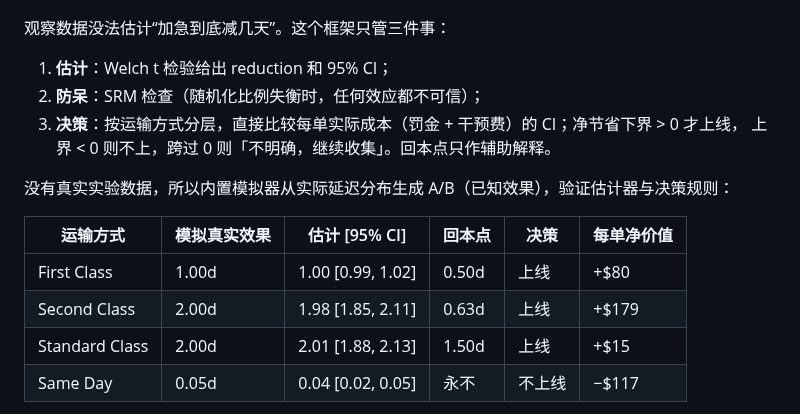
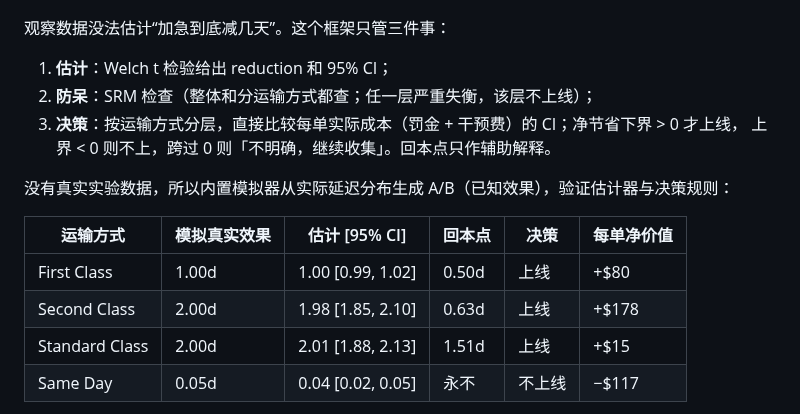
Before and after one commit to lingtao-meng/supply-chain-ml-pipeline, a Markdown page: README.md, the part around the change. GitHub-like rendering.

```diff
--- a/README.md
+++ b/README.md
@@ -389,7 +389,7 @@ $500k 时差距最大：月度节奏的迟到召回只有 85%，全局是 98.5%
 观察数据没法估计“加急到底减几天”。这个框架只管三件事：
 
 1. **估计**：Welch t 检验给出 reduction 和 95% CI；
-2. **防呆**：SRM 检查（随机化比例失衡时，任何效应都不可信）；
+2. **防呆**：SRM 检查（整体和分运输方式都查；任一层严重失衡，该层不上线）；
 3. **决策**：按运输方式分层，直接比较每单实际成本（罚金 + 干预费）的 CI；净节省下界 > 0 才上线，
    上界 < 0 则不上，跨过 0 则「不明确，继续收集」。回本点只作辅助解释。
 
@@ -398,8 +398,8 @@ $500k 时差距最大：月度节奏的迟到召回只有 85%，全局是 98.5%
 | 运输方式 | 模拟真实效果 | 估计 [95% CI] | 回本点 | 决策 | 每单净价值 |
 |---|---|---|---|---|---|
 | First Class | 1.00d | 1.00 [0.99, 1.02] | 0.50d | 上线 | +$80 |
-| Second Class | 2.00d | 1.98 [1.85, 2.11] | 0.63d | 上线 | +$179 |
-| Standard Class | 2.00d | 2.01 [1.88, 2.13] | 1.50d | 上线 | +$15 |
+| Second Class | 2.00d | 1.98 [1.85, 2.10] | 0.63d | 上线 | +$178 |
+| Standard Class | 2.00d | 2.01 [1.88, 2.13] | 1.51d | 上线 | +$15 |
 | Same Day | 0.05d | 0.04 [0.02, 0.05] | 永不 | 不上线 | −$117 |
 
 不只有点估计：200 次重复模拟的 CI 覆盖率是 **95.5%**，说明区间不是装饰。
```
Also changed, not shown: images/ab_analysis.png, images/uplift.png, 6 other files.
